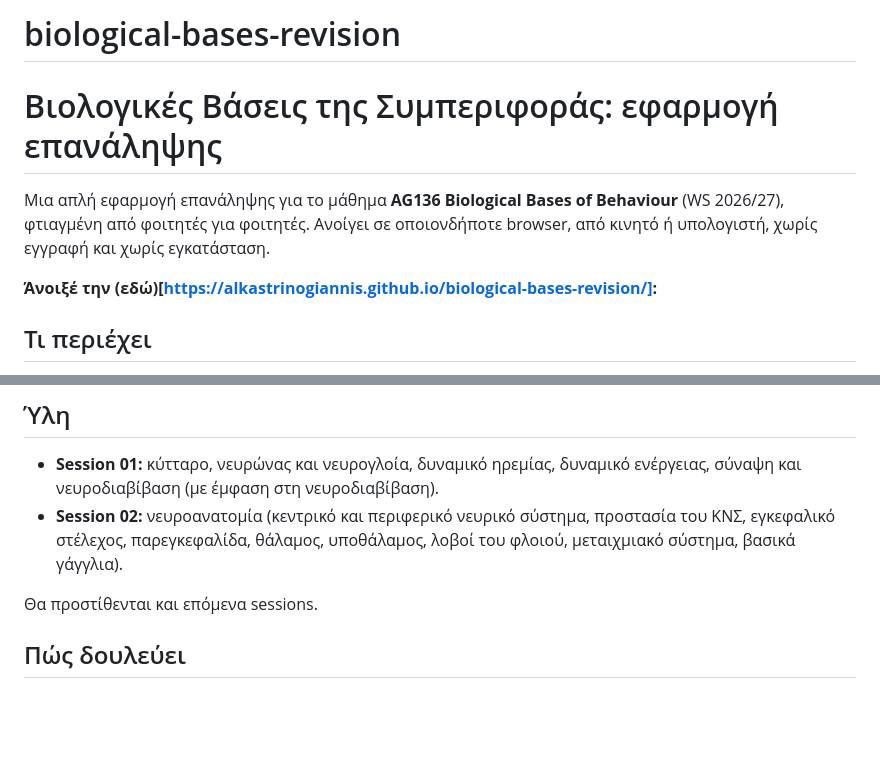
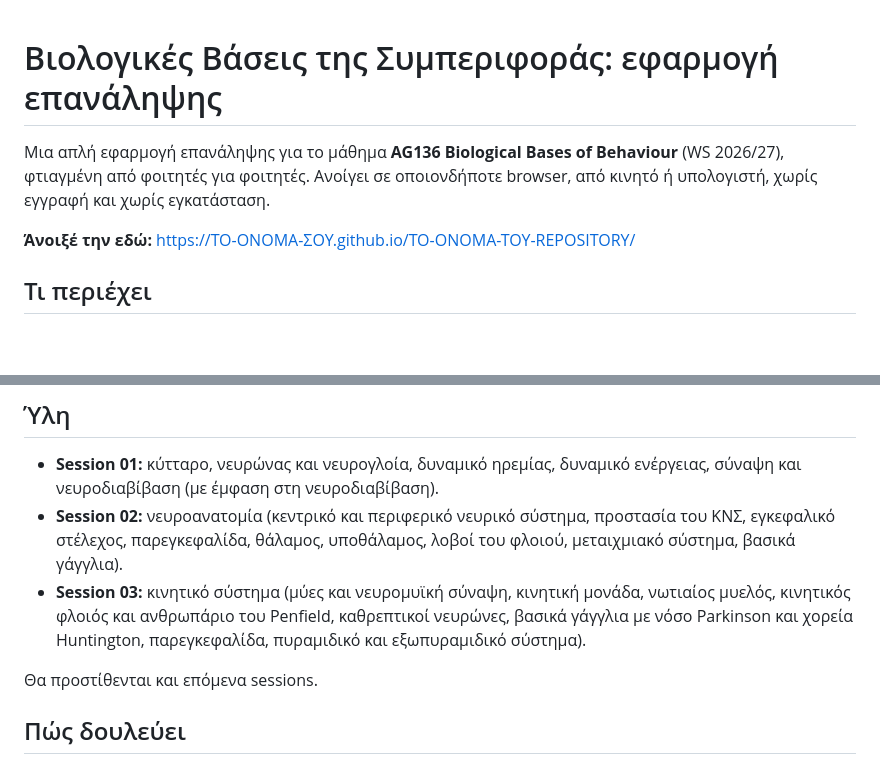
Before and after one commit to alkastrinogiannis/biological-bases-revision, a Markdown page: README.md, 2 parts joined by grey strips. GitHub-like rendering; blank space fills up the shorter version.

```diff
--- a/README.md
+++ b/README.md
@@ -1,10 +1,8 @@
-# biological-bases-revision
-
 # Βιολογικές Βάσεις της Συμπεριφοράς: εφαρμογή επανάληψης
 
 Μια απλή εφαρμογή επανάληψης για το μάθημα **AG136 Biological Bases of Behaviour** (WS 2026/27), φτιαγμένη από φοιτητές για φοιτητές. Ανοίγει σε οποιονδήποτε browser, από κινητό ή υπολογιστή, χωρίς εγγραφή και χωρίς εγκατάσταση.
 
-**Άνοιξέ την (εδώ)[https://alkastrinogiannis.github.io/biological-bases-revision/]:**
+**Άνοιξέ την εδώ:** https://ΤΟ-ΟΝΟΜΑ-ΣΟΥ.github.io/ΤΟ-ΟΝΟΜΑ-ΤΟΥ-REPOSITORY/
 
 ## Τι περιέχει
 
@@ -17,6 +15,7 @@
 
 - **Session 01:** κύτταρο, νευρώνας και νευρογλοία, δυναμικό ηρεμίας, δυναμικό ενέργειας, σύναψη και νευροδιαβίβαση (με έμφαση στη νευροδιαβίβαση).
 - **Session 02:** νευροανατομία (κεντρικό και περιφερικό νευρικό σύστημα, προστασία του ΚΝΣ, εγκεφαλικό στέλεχος, παρεγκεφαλίδα, θάλαμος, υποθάλαμος, λοβοί του φλοιού, μεταιχμιακό σύστημα, βασικά γάγγλια).
+- **Session 03:** κινητικό σύστημα (μύες και νευρομυϊκή σύναψη, κινητική μονάδα, νωτιαίος μυελός, κινητικός φλοιός και ανθρωπάριο του Penfield, καθρεπτικοί νευρώνες, βασικά γάγγλια με νόσο Parkinson και χορεία Huntington, παρεγκεφαλίδα, πυραμιδικό και εξωπυραμιδικό σύστημα).
 
 Θα προστίθενται και επόμενα sessions.
 
```
